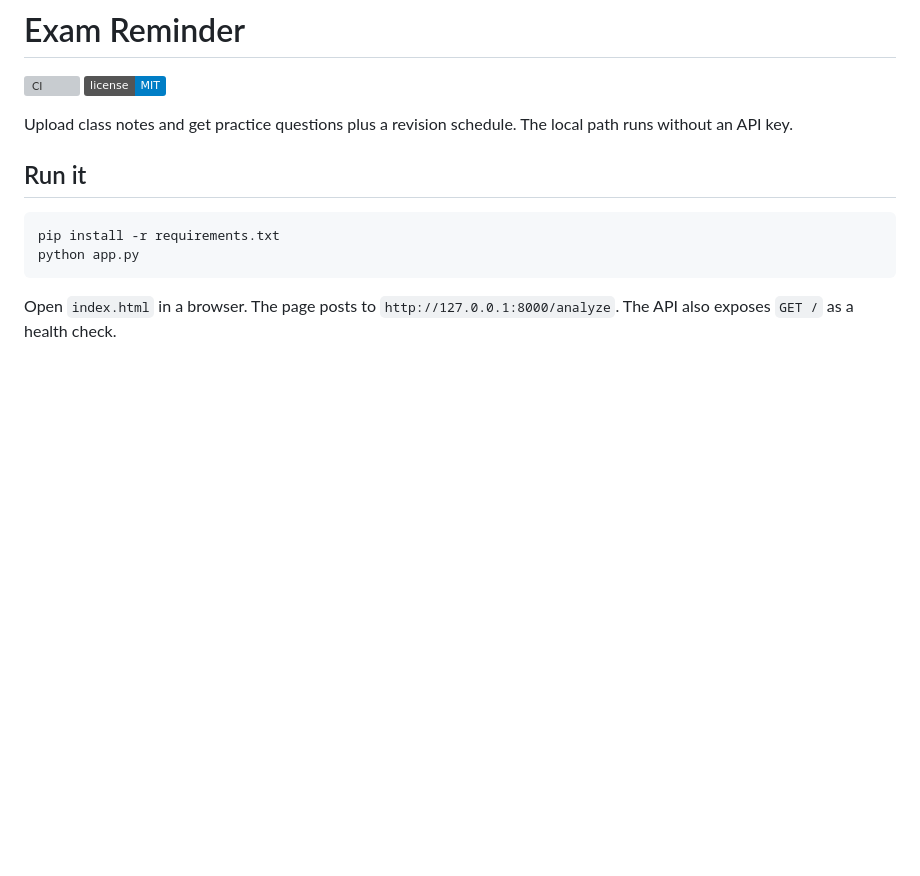
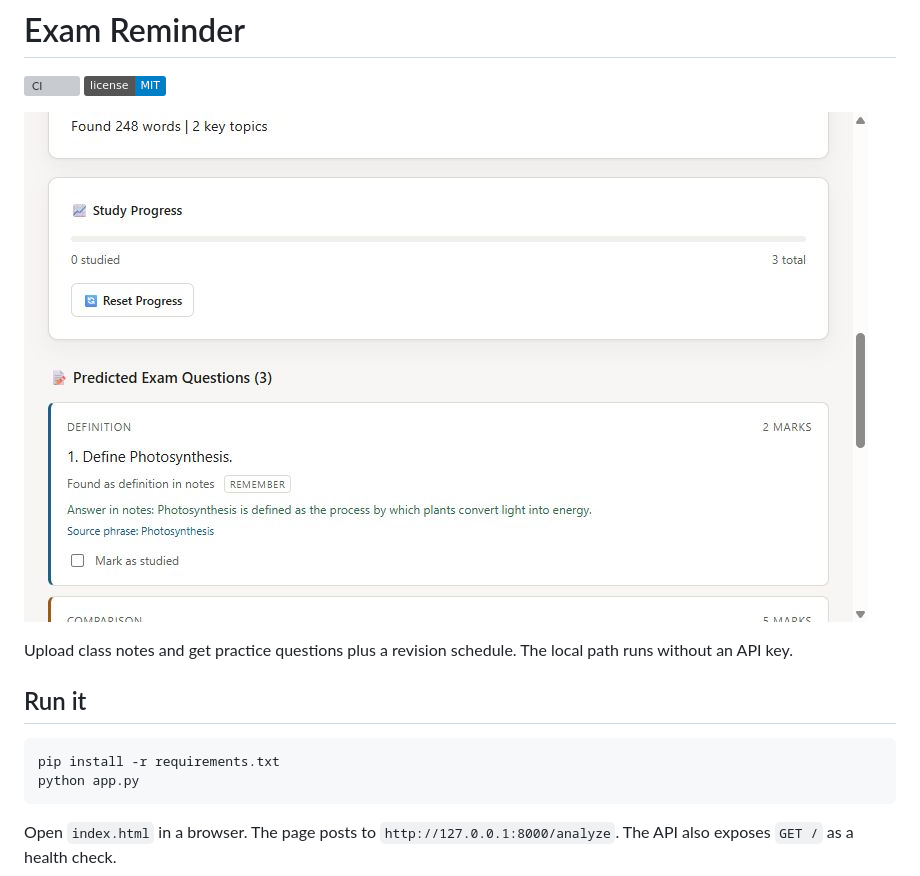
Before and after one commit to dinsesh-builds/exam-reminder-ai, a Markdown page: README.md, the part around the change. Drawn GitHub-style; pictures changed too: docs/preview.jpeg (added); badges without logos; blank space fills up the shorter version; grey boxes are pictures that could not be loaded.

Commit message:
Improve discoverability: topics, release notes config, preview image

```diff
--- a/README.md
+++ b/README.md
@@ -1,6 +1,8 @@
 # Exam Reminder
 
 ![CI](https://github.com/dinsesh-builds/exam-reminder-ai/actions/workflows/ci.yml/badge.svg) [![License: MIT](https://img.shields.io/badge/license-MIT-blue.svg)](LICENSE)
+
+![Generated questions with answer and source](docs/preview.jpeg)
 
 Upload class notes and get practice questions plus a revision schedule. The local path runs without an API key.
 
```
Also changed, not shown: 1 other file.
